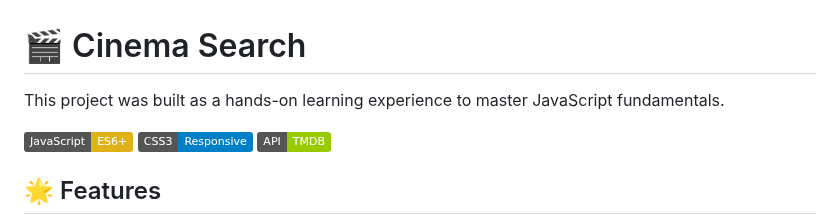
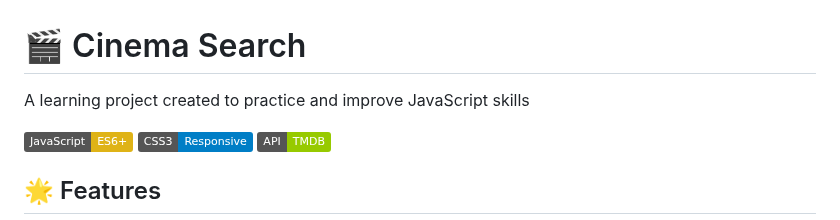
Before and after one commit to asante-kelvin/movie-search-app, a Markdown page: README.md, the part around the change. Drawn GitHub-style; badges without logos.

```diff
--- a/README.md
+++ b/README.md
@@ -1,5 +1,5 @@
 # 🎬 Cinema Search
-This project was built as a hands-on learning experience to master JavaScript fundamentals.
+A learning project created to practice and improve JavaScript skills
 
 ![Cinema Search](https://img.shields.io/badge/JavaScript-ES6+-yellow)
 ![CSS3](https://img.shields.io/badge/CSS3-Responsive-blue)
```
